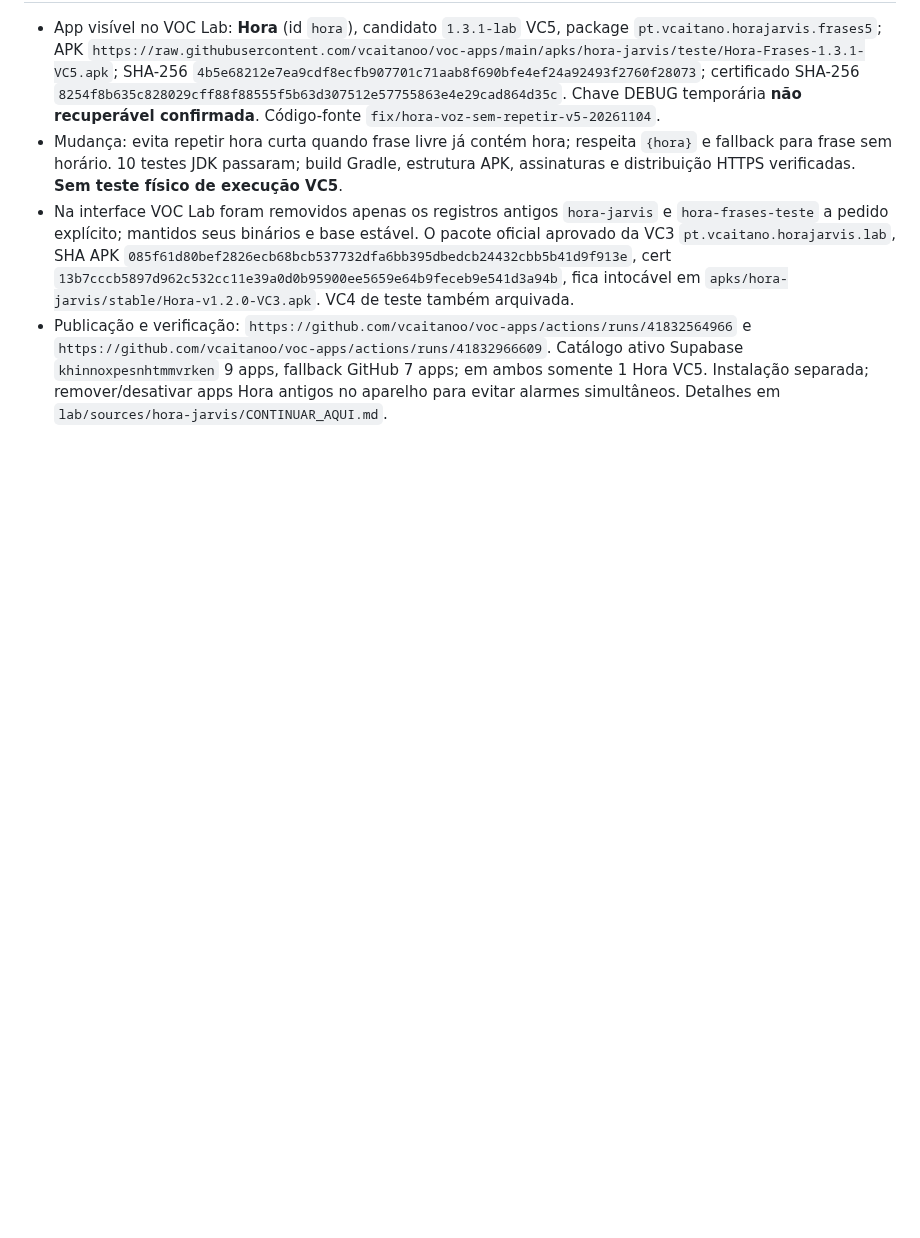
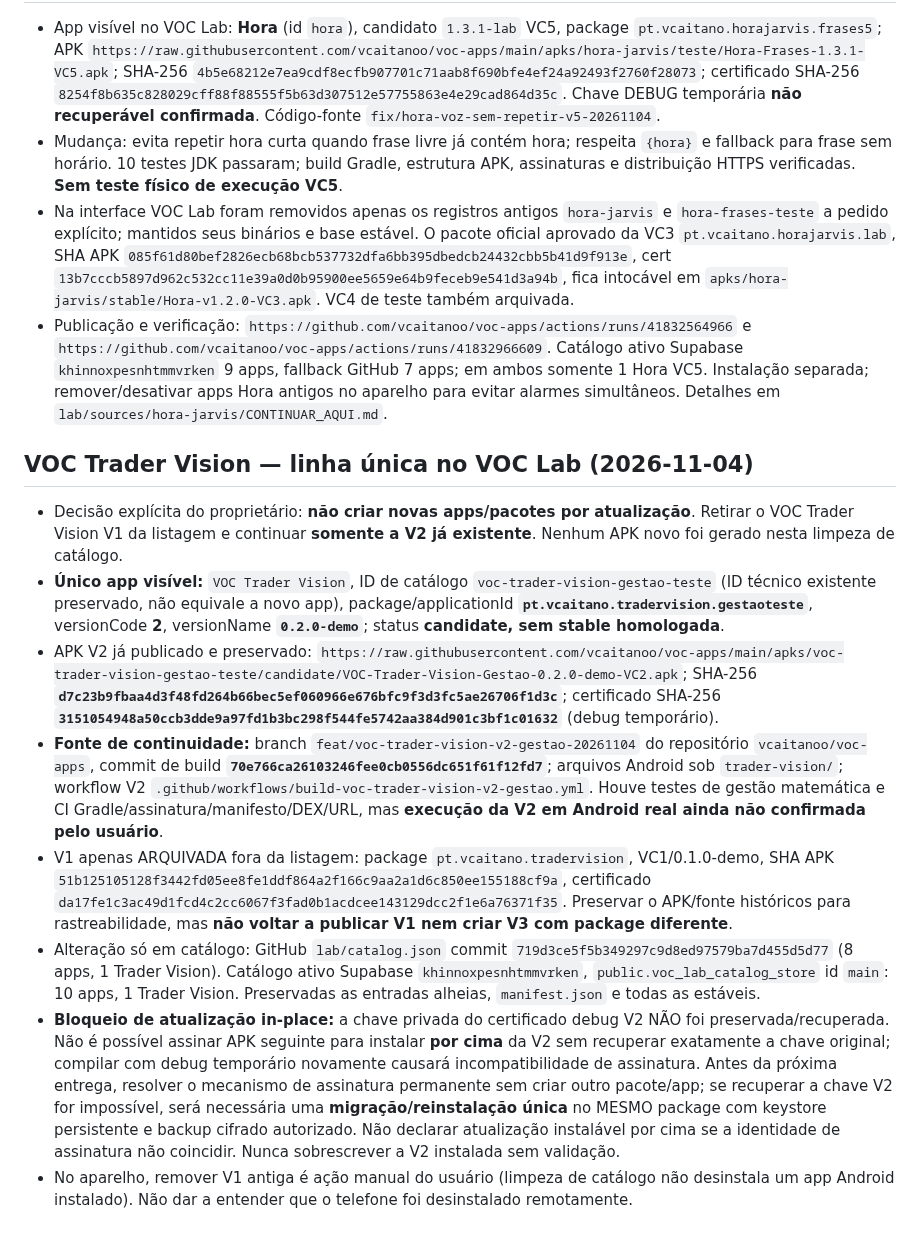
Before and after one commit to vcaitanoo/voc-apps, a Markdown page: docs/CENTRAL_VOC.md, the part around the change. Rendered like a GitHub page; blank space fills up the shorter version.

Commit message:
docs(trader-vision): preserve V2 as sole update line; archive V1 listing and record signing blocker

```diff
--- a/docs/CENTRAL_VOC.md
+++ b/docs/CENTRAL_VOC.md
@@ -126,3 +126,14 @@ Ponto exato para continuar:
 - Mudança: evita repetir hora curta quando frase livre já contém hora; respeita `{hora}` e fallback para frase sem horário. 10 testes JDK passaram; build Gradle, estrutura APK, assinaturas e distribuição HTTPS verificadas. **Sem teste físico de execução VC5**.
 - Na interface VOC Lab foram removidos apenas os registros antigos `hora-jarvis` e `hora-frases-teste` a pedido explícito; mantidos seus binários e base estável. O pacote oficial aprovado da VC3 `pt.vcaitano.horajarvis.lab`, SHA APK `085f61d80bef2826ecb68bcb537732dfa6bb395dbedcb24432cbb5b41d9f913e`, cert `13b7cccb5897d962c532cc11e39a0d0b95900ee5659e64b9feceb9e541d3a94b`, fica intocável em `apks/hora-jarvis/stable/Hora-v1.2.0-VC3.apk`. VC4 de teste também arquivada.
 - Publicação e verificação: `https://github.com/vcaitanoo/voc-apps/actions/runs/41832564966` e `https://github.com/vcaitanoo/voc-apps/actions/runs/41832966609`. Catálogo ativo Supabase `khinnoxpesnhtmmvrken` 9 apps, fallback GitHub 7 apps; em ambos somente 1 Hora VC5. Instalação separada; remover/desativar apps Hora antigos no aparelho para evitar alarmes simultâneos. Detalhes em `lab/sources/hora-jarvis/CONTINUAR_AQUI.md`.
+
+## VOC Trader Vision — linha única no VOC Lab (2026-11-04)
+
+- Decisão explícita do proprietário: **não criar novas apps/pacotes por atualização**. Retirar o VOC Trader Vision V1 da listagem e continuar **somente a V2 já existente**. Nenhum APK novo foi gerado nesta limpeza de catálogo.
+- **Único app visível:** `VOC Trader Vision`, ID de catálogo `voc-trader-vision-gestao-teste` (ID técnico existente preservado, não equivale a novo app), package/applicationId **`pt.vcaitano.tradervision.gestaoteste`**, versionCode **2**, versionName **`0.2.0-demo`**; status **candidate, sem stable homologada**.
+- APK V2 já publicado e preservado: `https://raw.githubusercontent.com/vcaitanoo/voc-apps/main/apks/voc-trader-vision-gestao-teste/candidate/VOC-Trader-Vision-Gestao-0.2.0-demo-VC2.apk`; SHA-256 **`d7c23b9fbaa4d3f48fd264b66bec5ef060966e676bfc9f3d3fc5ae26706f1d3c`**; certificado SHA-256 **`3151054948a50ccb3dde9a97fd1b3bc298f544fe5742aa384d901c3bf1c01632`** (debug temporário).
+- **Fonte de continuidade:** branch `feat/voc-trader-vision-v2-gestao-20261104` do repositório `vcaitanoo/voc-apps`, commit de build **`70e766ca26103246fee0cb0556dc651f61f12fd7`**; arquivos Android sob `trader-vision/`; workflow V2 `.github/workflows/build-voc-trader-vision-v2-gestao.yml`. Houve testes de gestão matemática e CI Gradle/assinatura/manifesto/DEX/URL, mas **execução da V2 em Android real ainda não confirmada pelo usuário**.
+- V1 apenas ARQUIVADA fora da listagem: package `pt.vcaitano.tradervision`, VC1/0.1.0-demo, SHA APK `51b125105128f3442fd05ee8fe1ddf864a2f166c9aa2a1d6c850ee155188cf9a`, certificado `da17fe1c3ac49d1fcd4c2cc6067f3fad0b1acdcee143129dcc2f1e6a76371f35`. Preservar o APK/fonte históricos para rastreabilidade, mas **não voltar a publicar V1 nem criar V3 com package diferente**.
+- Alteração só em catálogo: GitHub `lab/catalog.json` commit `719d3ce5f5b349297c9d8ed97579ba7d455d5d77` (8 apps, 1 Trader Vision). Catálogo ativo Supabase `khinnoxpesnhtmmvrken`, `public.voc_lab_catalog_store` id `main`: 10 apps, 1 Trader Vision. Preservadas as entradas alheias, `manifest.json` e todas as estáveis.
+- **Bloqueio de atualização in-place:** a chave privada do certificado debug V2 NÃO foi preservada/recuperada. Não é possível assinar APK seguinte para instalar **por cima** da V2 sem recuperar exatamente a chave original; compilar com debug temporário novamente causará incompatibilidade de assinatura. Antes da próxima entrega, resolver o mecanismo de assinatura permanente sem criar outro pacote/app; se recuperar a chave V2 for impossível, será necessária uma **migração/reinstalação única** no MESMO package com keystore persistente e backup cifrado autorizado. Não declarar atualização instalável por cima se a identidade de assinatura não coincidir. Nunca sobrescrever a V2 instalada sem validação.
+- No aparelho, remover V1 antiga é ação manual do usuário (limpeza de catálogo não desinstala um app Android instalado). Não dar a entender que o telefone foi desinstalado remotamente.
```
